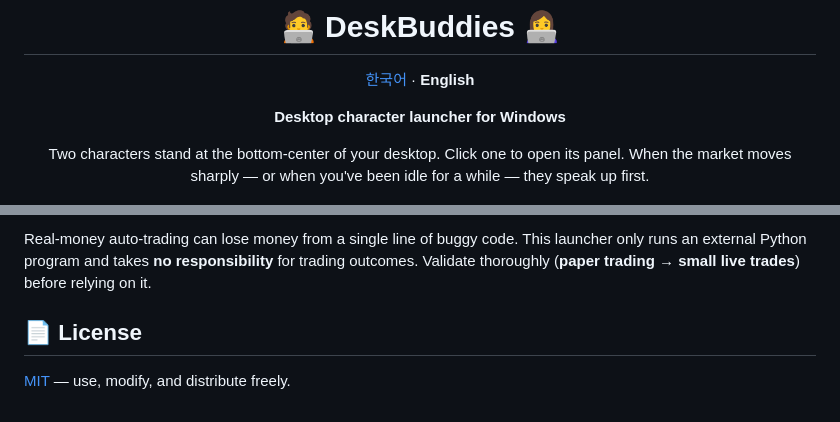
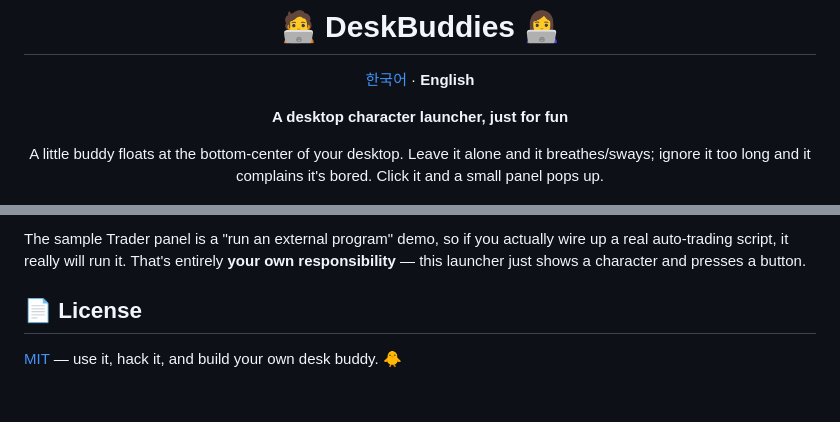
Before and after one commit to nameismini/desk-buddies, a Markdown page: README.en.md, 2 parts joined by grey strips. Drawn GitHub-style.

```diff
--- a/README.en.md
+++ b/README.en.md
@@ -4,10 +4,10 @@
 
 [한국어](README.md) · **English**
 
-**Desktop character launcher for Windows**
+**A desktop character launcher, just for fun**
 
-Two characters stand at the bottom-center of your desktop. Click one to open its panel.
-When the market moves sharply — or when you've been idle for a while — they speak up first.
+A little buddy floats at the bottom-center of your desktop. Leave it alone and it breathes/sways;
+ignore it too long and it complains it's bored. Click it and a small panel pops up.
 
 <img src="assets/screenshot.png" width="640" alt="DeskBuddies running on the desktop" />
 
@@ -101,8 +93,8 @@ Click the male character →
 
-Real-money auto-trading can lose money from a single line of buggy code.
-This launcher only runs an external Python program and takes **no responsibility** for trading outcomes.
-Validate thoroughly (**paper trading → small live trades**) before relying on it.
+The sample Trader panel is a "run an external program" demo, so if you actually wire up a real
+auto-trading script, it really will run it. That's entirely **your own responsibility** — this launcher
+just shows a character and presses a button.
 
 ## 📄 License
 
-[MIT](LICENSE) — use, modify, and distribute freely.
+[MIT](LICENSE) — use it, hack it, and build your own desk buddy. 🐥
```
Also changed, not shown: other parts of README.en.md (+40 -48 lines), README.md (+46 -55 lines).
